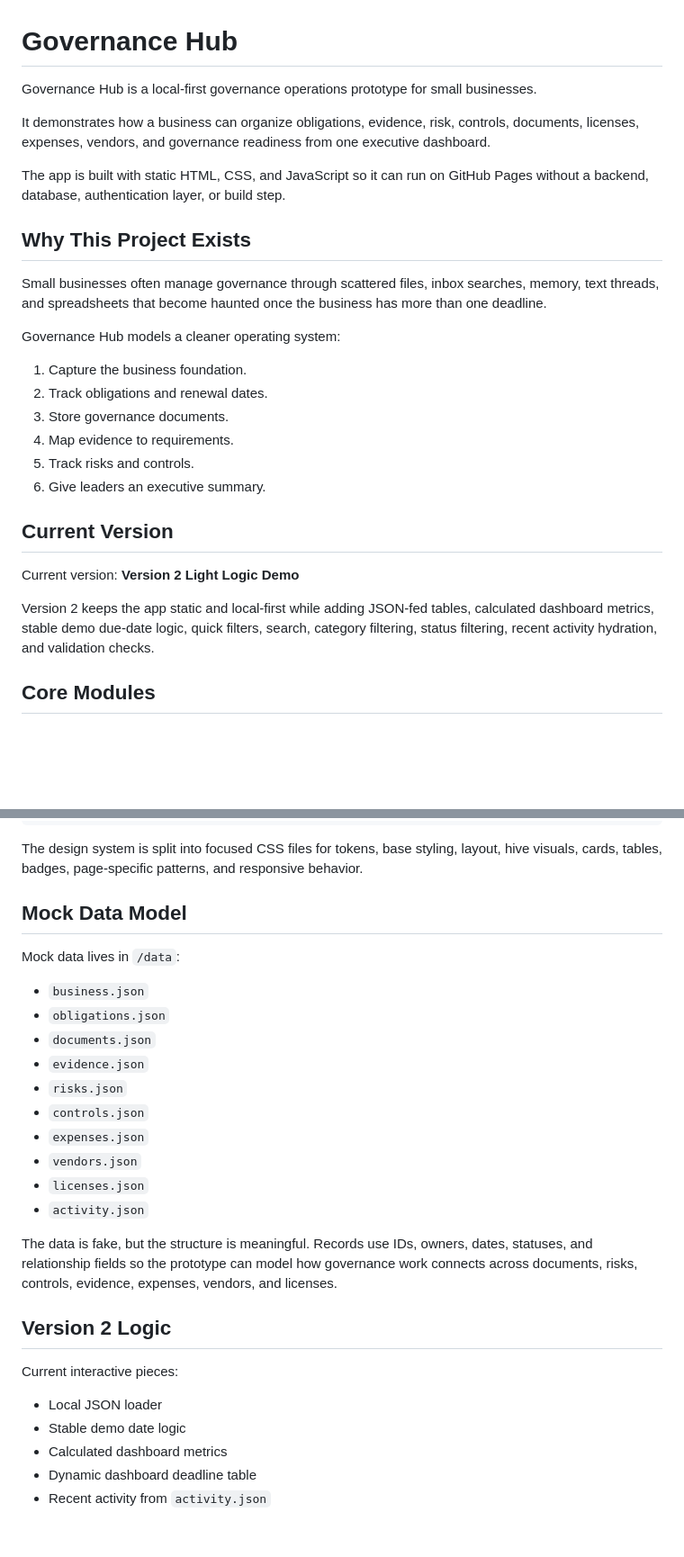
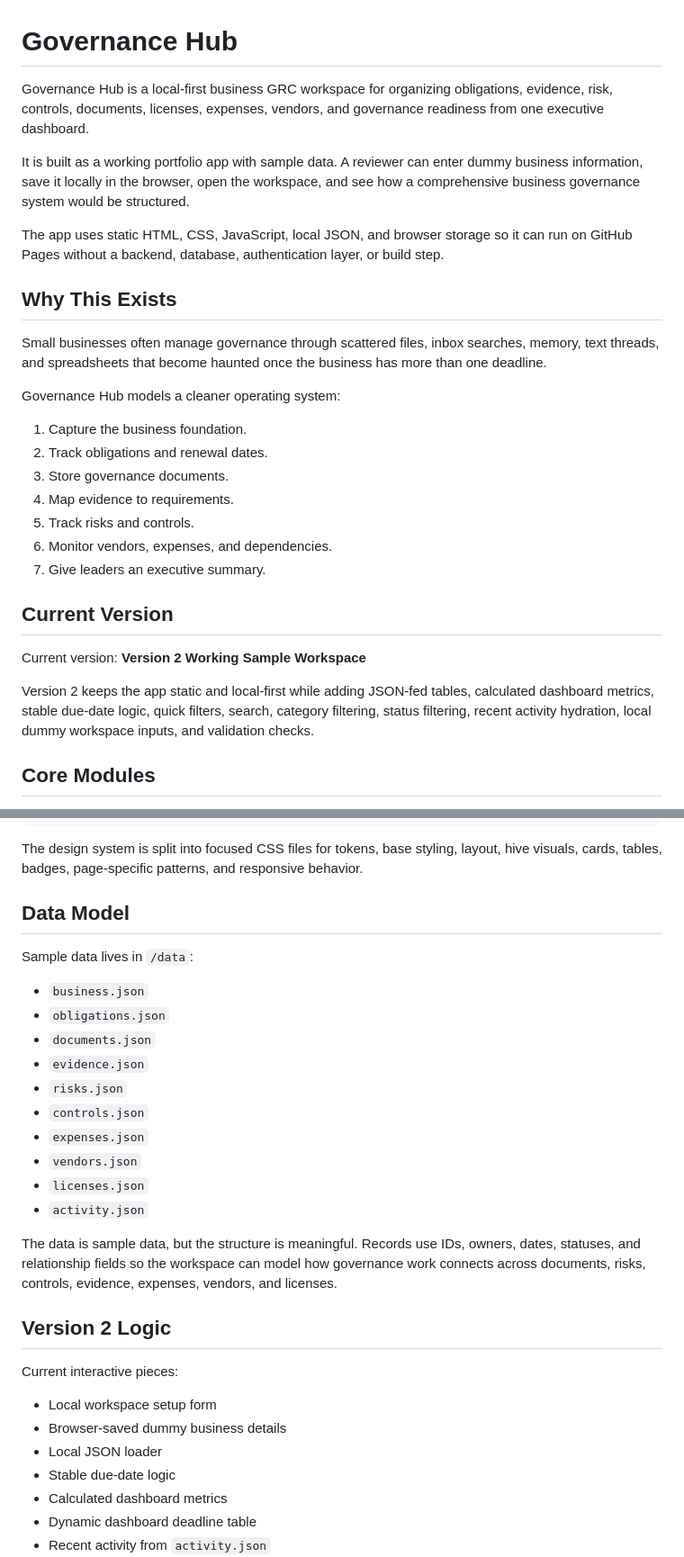
Before and after one commit to Brandys-AlgoRythem/GovernanceHub, a Markdown page: README.md, 2 parts joined by grey strips. Shown at 90% size. GitHub-like rendering; blank space fills up the shorter version.

```diff
--- a/README.md
+++ b/README.md
@@ -1,12 +1,12 @@
 # Governance Hub
 
-Governance Hub is a local-first governance operations prototype for small businesses.
+Governance Hub is a local-first business GRC workspace for organizing obligations, evidence, risk, controls, documents, licenses, expenses, vendors, and governance readiness from one executive dashboard.
 
-It demonstrates how a business can organize obligations, evidence, risk, controls, documents, licenses, expenses, vendors, and governance readiness from one executive dashboard.
+It is built as a working portfolio app with sample data. A reviewer can enter dummy business information, save it locally in the browser, open the workspace, and see how a comprehensive business governance system would be structured.
 
-The app is built with static HTML, CSS, and JavaScript so it can run on GitHub Pages without a backend, database, authentication layer, or build step.
+The app uses static HTML, CSS, JavaScript, local JSON, and browser storage so it can run on GitHub Pages without a backend, database, authentication layer, or build step.
 
-## Why This Project Exists
+## Why This Exists
 
 Small businesses often manage governance through scattered files, inbox searches, memory, text threads, and spreadsheets that become haunted once the business has more than one deadline.
 
@@ -17,13 +17,14 @@ Governance Hub models a cleaner operating system:
 3. Store governance documents.
 4. Map evidence to requirements.
 5. Track risks and controls.
-6. Give leaders an executive summary.
+6. Monitor vendors, expenses, and dependencies.
+7. Give leaders an executive summary.
 
 ## Current Version
 
-Current version: **Version 2 Light Logic Demo**
+Current version: **Version 2 Working Sample Workspace**
 
-Version 2 keeps the app static and local-first while adding JSON-fed tables, calculated dashboard metrics, stable demo due-date logic, quick filters, search, category filtering, status filtering, recent activity hydration, and validation checks.
+Version 2 keeps the app static and local-first while adding JSON-fed tables, calculated dashboard metrics, stable due-date logic, quick filters, search, category filtering, status filtering, recent activity hydration, local dummy workspace inputs, and validation checks.
 
 ## Core Modules
 
@@ -74,9 +107,9 @@ GovernanceHub/
 
 The design system is split into focused CSS files for tokens, base styling, layout, hive visuals, cards, tables, badges, page-specific patterns, and responsive behavior.
 
-## Mock Data Model
+## Data Model
 
-Mock data lives in `/data`:
+Sample data lives in `/data`:
 
 - `business.json`
 - `obligations.json`
@@ -89,14 +122,16 @@ Mock data lives in `/data`:
 - `licenses.json`
 - `activity.json`
 
-The data is fake, but the structure is meaningful. Records use IDs, owners, dates, statuses, and relationship fields so the prototype can model how governance work connects across documents, risks, controls, evidence, expenses, vendors, and licenses.
+The data is sample data, but the structure is meaningful. Records use IDs, owners, dates, statuses, and relationship fields so the workspace can model how governance work connects across documents, risks, controls, evidence, expenses, vendors, and licenses.
 
 ## Version 2 Logic
 
 Current interactive pieces:
 
+- Local workspace setup form
+- Browser-saved dummy business details
 - Local JSON loader
-- Stable demo date logic
+- Stable due-date logic
 - Calculated dashboard metrics
 - Dynamic dashboard deadline table
 - Recent activity from `activity.json`
```
Also changed, not shown: other parts of README.md (+41 -7 lines).
